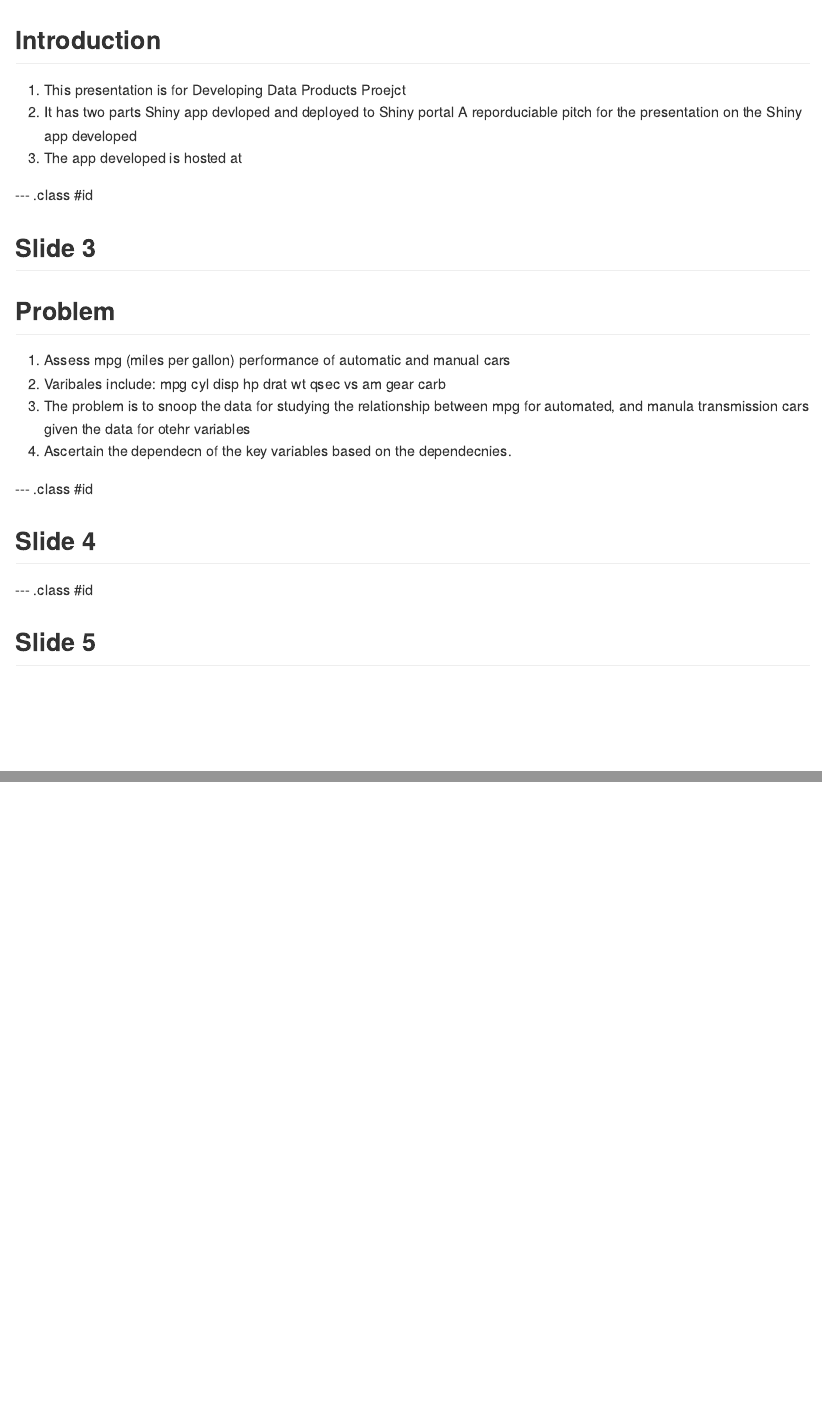
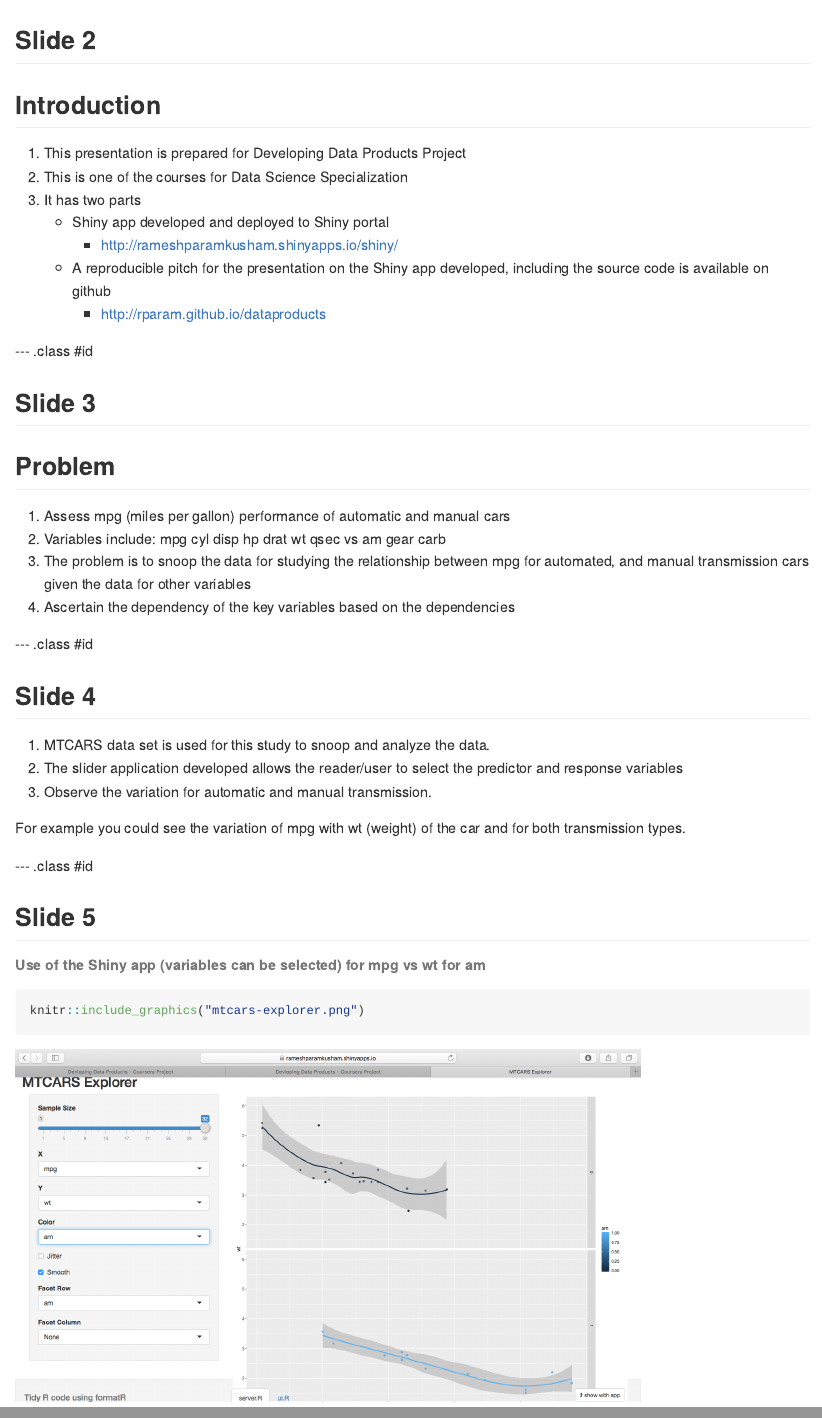
Before and after one commit to rparam/dataproducts, an R Markdown document (index.Rmd): the page in a window 1100 px wide, from its top, and a second part further down, joined at a grey line. The pictures show the output file index.md that the author committed with the source, drawn offline in the style of GitHub.

Commit message:
updated files

````diff
--- a/index.Rmd
+++ b/index.Rmd
@@ -11,13 +11,18 @@ mode        : selfcontained # {standalone, draft}
 knit        : slidify::knit2slides
 ---
 
+## Slide 2
+
 ## Introduction
 
-1. This presentation is for Developing Data Products Proejct
-2. It has two parts
-    Shiny app devloped and deployed to Shiny portal
-    A reporduciable pitch for the presentation on the Shiny app developed
-3. The app developed is hosted at
+1. This presentation is prepared for Developing Data Products Project
+2. This is one of the courses for Data Science Specialization
+3. It has two parts
+    - Shiny app developed and deployed to Shiny portal
+       - http://rameshparamkusham.shinyapps.io/shiny
+    - A reproducible pitch for the presentation on the Shiny app developed, including the source code is available on        github
+       - http://rparam.github.io/dataproducts
+
 
 
 
@@ -28,16 +33,28 @@ knit        : slidify::knit2slides
 ## Problem
 
 1. Assess mpg (miles per gallon) performance of automatic and manual cars
-2. Varibales include: mpg cyl disp hp drat wt qsec vs am gear carb
-3. The problem is to snoop the data for studying the relationship between mpg for automated, and manula transmission cars given the data for otehr variables
-4. Ascertain the dependecn of the key variables based on the dependecnies.
+2. Variables include: mpg cyl disp hp drat wt qsec vs am gear carb
+3. The problem is to snoop the data for studying the relationship between mpg for automated, and manual transmission cars given the data for other variables
+4. Ascertain the dependency of the key variables based on the dependencies
+
 
 --- .class #id
 
+
 ## Slide 4
 
+1. MTCARS data set is used for this study to snoop and analyze the data.
+2. The slider application developed allows the reader/user to select the predictor and response variables
+3. Observe the variation for automatic and manual transmission.
+
+For example you could see the variation of mpg with wt (weight) of the car and for both transmission types.
 
 
 --- .class #id
 
 ## Slide 5
+###### Use of the Shiny app (variables can be selected) for mpg vs wt for am
+
+```{r, out.width = 700, fig.retina = NULL}
+knitr::include_graphics("mtcars-explorer.png")
+```
````
Also changed, not shown: index.html, index.md, mtcars-explorer.png (added).
